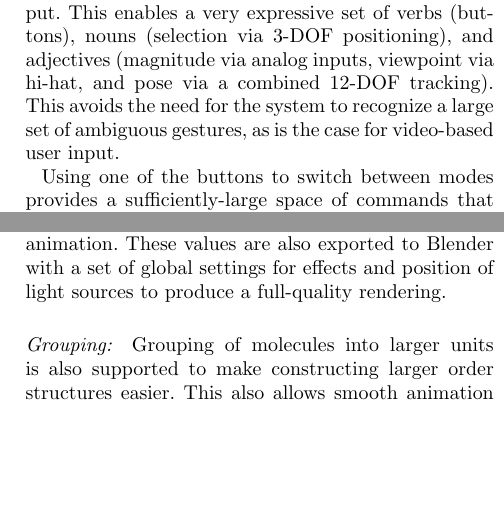
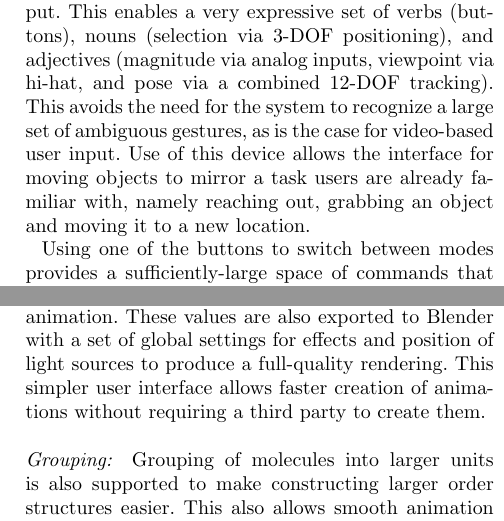
Before and after one commit to CISMM/sketchbio, a LaTeX document (paper_tex_source/BioVis_BMC_template/bmc_article_sketchbio.tex): two parts of the columns of pages 5 and 6 of 12, joined at a grey line, cut so that both start at the same text, the shorter picture padded with empty space. Compiled offline with pdfLaTeX.

Commit message:
Added text to keep focus on goal of helping create faster without a third party

```diff
--- a/paper_tex_source/BioVis_BMC_template/bmc_article_sketchbio.tex
+++ b/paper_tex_source/BioVis_BMC_template/bmc_article_sketchbio.tex
@@ -331,9 +331,13 @@ As seen in Figure \ref{fig:two_hands}, SketchBio brings these important benefits
 \label{fig:two_hands}
 \end{figure}
 
-SketchBio uses a pair of Razer Hydra controllers to provide two 6-DOF trackers, each of which also has several buttons, a hi-hat controller, and an analog input.  This enables a very expressive set of verbs (buttons), nouns (selection via 3-DOF positioning), and adjectives (magnitude via analog inputs, viewpoint via hi-hat, and pose via a combined 12-DOF tracking).  This avoids the need for the system to recognize a large set of ambiguous gestures, as is the case for video-based user input.
+SketchBio uses a pair of Razer Hydra controllers to provide two 6-DOF trackers, each of which also has several buttons, a hi-hat controller, and an analog input.
+This enables a very expressive set of verbs (buttons), nouns (selection via 3-DOF positioning), and adjectives (magnitude via analog inputs, viewpoint via hi-hat, and pose via a combined 12-DOF tracking).
+This avoids the need for the system to recognize a large set of ambiguous gestures, as is the case for video-based user input.
+Use of this device allows the interface for moving objects to mirror a task users are already familiar with, namely reaching out, grabbing an object and moving it to a new location.
 
-Using one of the buttons to switch between modes provides a sufficiently-large space of commands that almost all operations can be performed without putting down the controllers.  The keyboard and mouse are used to name proteins and files on initial loading, and to set precise values as needed for one or two operations.
+Using one of the buttons to switch between modes provides a sufficiently-large space of commands that almost all operations can be performed without putting down the controllers.
+The keyboard and mouse are used to name proteins and files on initial loading, and to set precise values as needed for one or two operations.
 
 \begin{figure}[h]
 \centering
@@ -353,7 +357,7 @@ Selection in SketchBio involves moving the tracker to a location within the boun
 \end{figure}
 
 \paragraph*{Animations:}
-For scientists creating animations of molecules, SketchBio provides a basic interface to a much more complex system.  Blender is a production level animation and rendering tool.  It has an extremely complex user interface with dozens of hotkeys, menus and buttons (see Figure \ref{fig:blender_interface}).  Blender also has a Python scripting interface that provides access to all of its functionality.  SketchBio uses this scripting interface to create its animations and render them in a high quality rendering engine, but provides a much simpler way to access that interface.  SketchBio provides a set simple operations that is sufficient to meet the animation needs of our driving problems: moving along the video timeline and set keyframes on objects.  Keyframes save not only position and orientation of the objects but also other changeable aspects such as color and grouping information.  These values are then interpolated between the keyframes to produce the motion in the animation.  These values are also exported to Blender with a set of global settings for effects and position of light sources to produce a full-quality rendering.
+For scientists creating animations of molecules, SketchBio provides a basic interface to a much more complex system.  Blender is a production level animation and rendering tool.  It has an extremely complex user interface with dozens of hotkeys, menus and buttons (see Figure \ref{fig:blender_interface}).  Blender also has a Python scripting interface that provides access to all of its functionality.  SketchBio uses this scripting interface to create its animations and render them in a high quality rendering engine, but provides a much simpler way to access that interface.  SketchBio provides a set simple operations that is sufficient to meet the animation needs of our driving problems: moving along the video timeline and set keyframes on objects.  Keyframes save not only position and orientation of the objects but also other changeable aspects such as color and grouping information.  These values are then interpolated between the keyframes to produce the motion in the animation.  These values are also exported to Blender with a set of global settings for effects and position of light sources to produce a full-quality rendering.  This simpler user interface allows faster creation of animations without requiring a third party to create them.
 
 \paragraph*{Grouping:}
 Grouping of molecules into larger units is also supported to make constructing larger order structures easier.  This also allows smooth animation of objects that are moving together without the small variations that even the most careful hand-placement will create.  Copy and paste is also implemented and both single objects and groups can be copied and pasted, even between sessions. Molecules can be added to groups or removed from them at keyframes, which allows objects to smoothly bind to groups together or break away in the middle of an animation.
```
